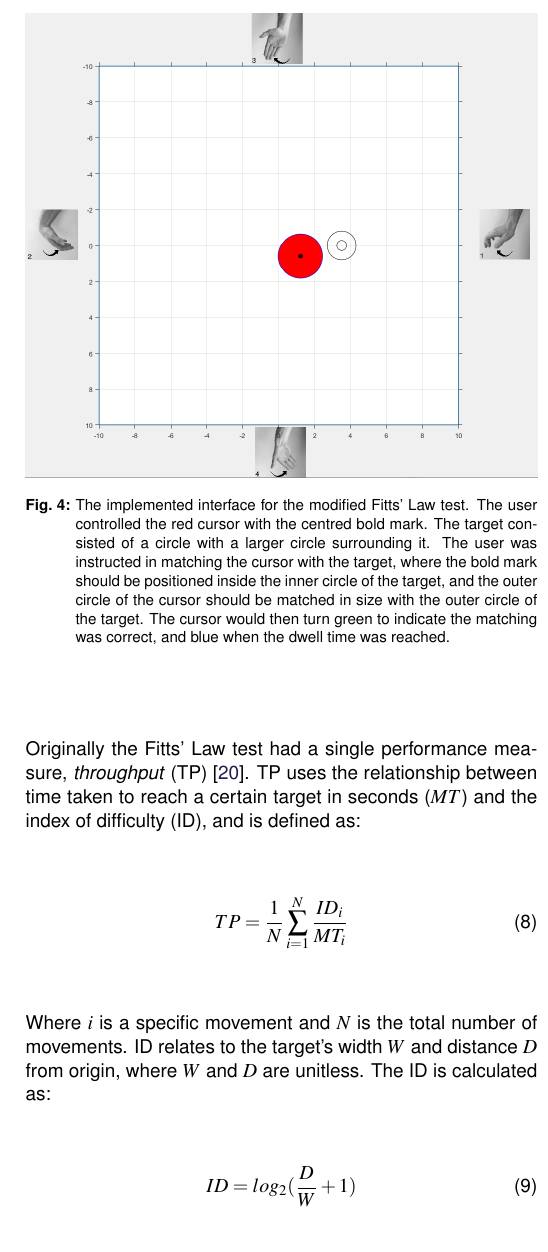
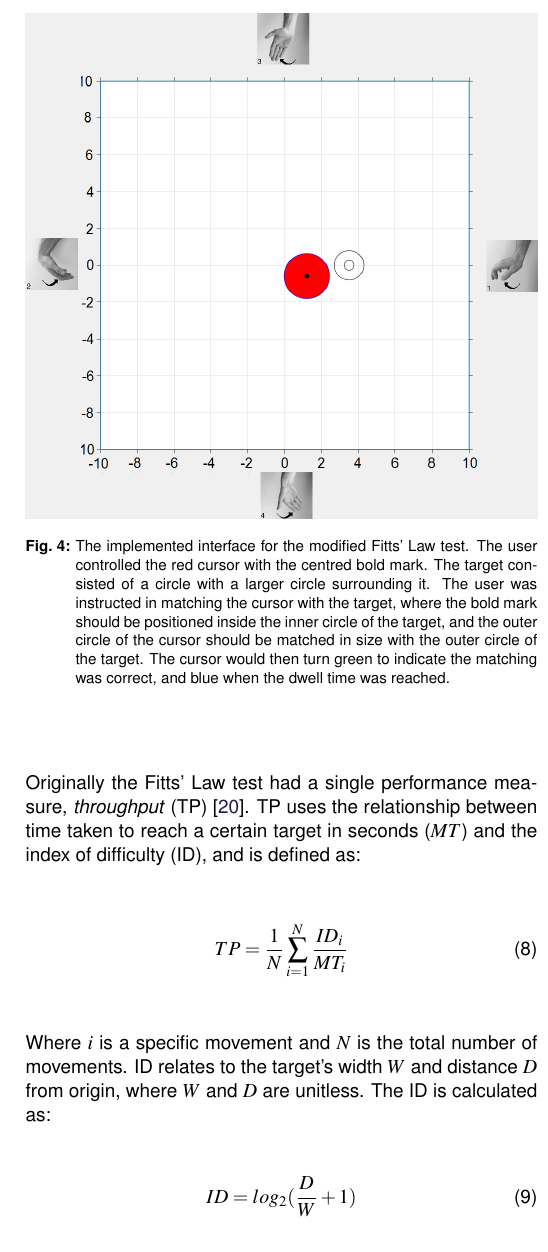
Before and after one commit to oliverDam/8semester-projekt, a LaTeX thesis (main_Paper_Final.tex, which reads contents/zxPaper/performancetest.tex): part of one column of page 7 of 11, cut so that both start at the same text. Compiled offline with pdfLaTeX.

```diff
--- a/contents/zxPaper/performancetest.tex
+++ b/contents/zxPaper/performancetest.tex
@@ -2,7 +2,7 @@
 A performance test was developed to evaluate the users ability to operate a virtual prosthesis. The test was implemented as a 3D Fitts' Law target reaching test, similar to methods reported in \cite{Scheme2013, Scheme2013a}. The user controlled a circular cursor in a Cartesian coordinate system, where the cursor was to be matched with the appearing targets. Extension/flexion of the wrist moved the cursor horizontally, radial/ulnar deviation moved the cursor vertically and opened/closed hand increased/decreased the size of the cursor. The cursor moved proportional to contraction intensity with a velocity between 0 and 1, where 1 corresponded to the MVC. An illustration of the Fitts' Law test interface can be see in \figref{fig:fittsLawTask}. To reach a target the user had to match the size and position and dwell within the area for 1 second. The target would appear for 15 seconds or until it was reached, after which a new target would appear and the cursor position would be reset to origin. A total of 16 targets would appear before the test ended. The sequence of targets appearing was different between all four test session, to avoid bias of subjects remembering the sequence in which targets would appear. \\
 
 \begin{figure}[H]
-	\includegraphics[width=0.49\textwidth]{figures/Paper/perftestGUI}
+	\includegraphics[width=0.49\textwidth]{figures/xBackground/perftestGUI}
 	\caption{The implemented interface for the modified Fitts' Law test. The user controlled the red cursor with the centred bold mark. The target consisted of a circle with a larger circle surrounding it. The user was instructed in matching the cursor with the target, where the bold mark should be positioned inside the inner circle of the target, and the outer circle of the cursor should be matched in size with the outer circle of the target. The cursor would then turn green to indicate the matching was correct, and blue when the dwell time was reached.}
 	\label{fig:fittsLawTask}
 \end{figure}
```
Also changed, not shown: figures/Paper/Study_design.png, figures/pMethods/Study_design.png.
